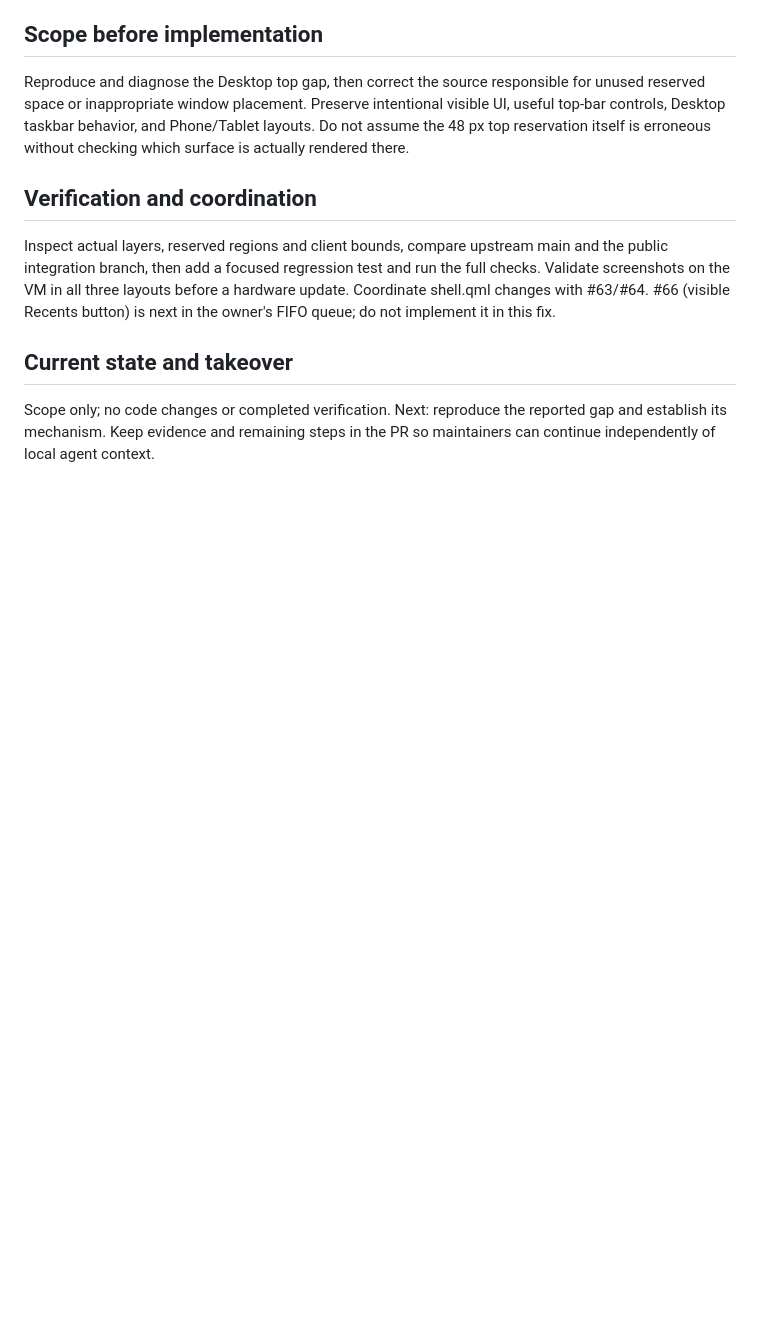
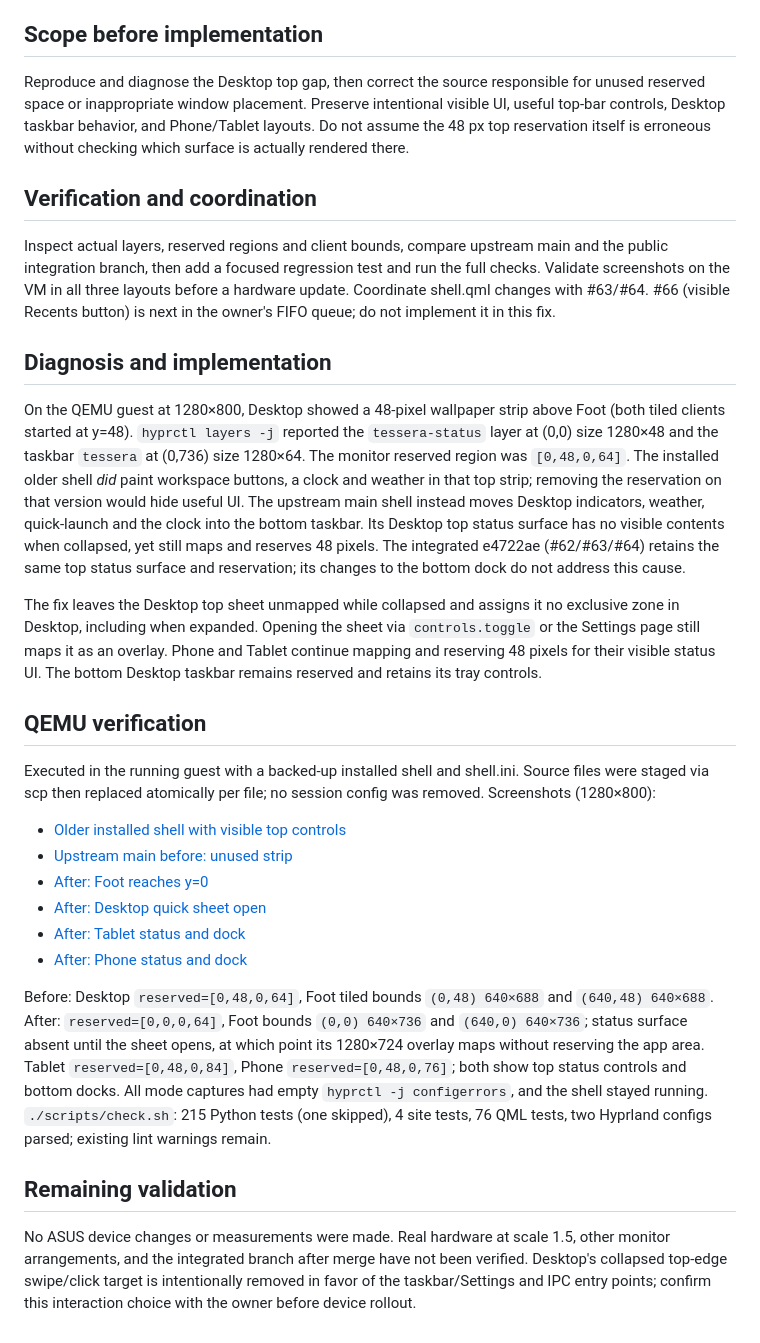
Before and after one commit to Person1873/tessarchy, a Markdown page: docs/desktop-top-gap.md, the part around the change. Drawn GitHub-style; blank space fills up the shorter version.

Commit message:
Map Desktop status sheet only when open to reclaim top space

```diff
--- a/docs/desktop-top-gap.md
+++ b/docs/desktop-top-gap.md
@@ -23,8 +23,53 @@ the full checks. Validate screenshots on the VM in all three layouts before a
 hardware update. Coordinate shell.qml changes with #63/#64. #66 (visible Recents
 button) is next in the owner's FIFO queue; do not implement it in this fix.
 
-## Current state and takeover
+## Diagnosis and implementation
 
-Scope only; no code changes or completed verification. Next: reproduce the
-reported gap and establish its mechanism. Keep evidence and remaining steps in
-the PR so maintainers can continue independently of local agent context.
+On the QEMU guest at 1280×800, Desktop showed a 48-pixel wallpaper strip above
+Foot (both tiled clients started at y=48). `hyprctl layers -j` reported the
+`tessera-status` layer at (0,0) size 1280×48 and the taskbar `tessera` at
+(0,736) size 1280×64. The monitor reserved region was `[0,48,0,64]`. The
+installed older shell *did* paint workspace buttons, a clock and weather in
+that top strip; removing the reservation on that version would hide useful UI.
+The upstream main shell instead moves Desktop indicators, weather, quick-launch
+and the clock into the bottom taskbar. Its Desktop top status surface has no
+visible contents when collapsed, yet still maps and reserves 48 pixels. The
+integrated e4722ae (#62/#63/#64) retains the same top status surface and
+reservation; its changes to the bottom dock do not address this cause.
+
+The fix leaves the Desktop top sheet unmapped while collapsed and assigns it
+no exclusive zone in Desktop, including when expanded. Opening the sheet via
+`controls.toggle` or the Settings page still maps it as an overlay. Phone and
+Tablet continue mapping and reserving 48 pixels for their visible status UI.
+The bottom Desktop taskbar remains reserved and retains its tray controls.
+
+## QEMU verification
+
+Executed in the running guest with a backed-up installed shell and shell.ini.
+Source files were staged via scp then replaced atomically per file; no session
+config was removed. Screenshots (1280×800):
+
+- [Older installed shell with visible top controls](images/issue65/issue65-before-desktop.png)
+- [Upstream main before: unused strip](images/issue65/issue65-main-before-desktop.png)
+- [After: Foot reaches y=0](images/issue65/issue65-main-after-desktop.png)
+- [After: Desktop quick sheet open](images/issue65/issue65-main-after-drawer.png)
+- [After: Tablet status and dock](images/issue65/issue65-after-tablet.png)
+- [After: Phone status and dock](images/issue65/issue65-after-phone.png)
+
+Before: Desktop `reserved=[0,48,0,64]`, Foot tiled bounds `(0,48)
+640×688` and `(640,48) 640×688`. After: `reserved=[0,0,0,64]`,
+Foot bounds `(0,0) 640×736` and `(640,0) 640×736`; status surface absent
+until the sheet opens, at which point its 1280×724 overlay maps without
+reserving the app area. Tablet `reserved=[0,48,0,84]`, Phone
+`reserved=[0,48,0,76]`; both show top status controls and bottom docks.
+All mode captures had empty `hyprctl -j configerrors`, and the shell stayed
+running. `./scripts/check.sh`: 215 Python tests (one skipped), 4 site tests,
+76 QML tests, two Hyprland configs parsed; existing lint warnings remain.
+
+## Remaining validation
+
+No ASUS device changes or measurements were made. Real hardware at scale 1.5,
+other monitor arrangements, and the integrated branch after merge have not been
+verified. Desktop's collapsed top-edge swipe/click target is intentionally
+removed in favor of the taskbar/Settings and IPC entry points; confirm this
+interaction choice with the owner before device rollout.
```
Also changed, not shown: docs/testing.md (+16 -0 lines), docs/images/issue65/issue65-after-phone.png (added), docs/images/issue65/issue65-after-tablet.png (added), docs/images/issue65/issue65-before-desktop.png (added), docs/images/issue65/issue65-main-after-desktop.png (added), docs/images/issue65/issue65-main-after-drawer.png (added), docs/images/issue65/issue65-main-before-desktop.png (added), 2 other files.
